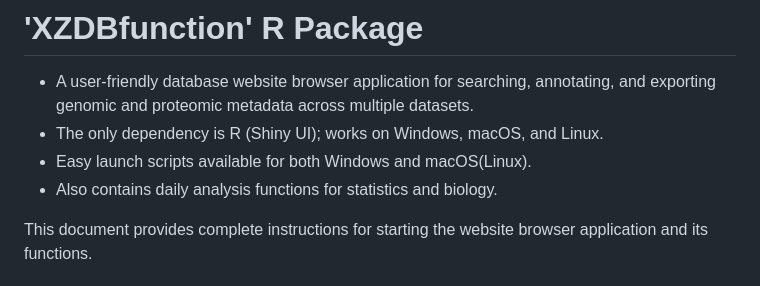
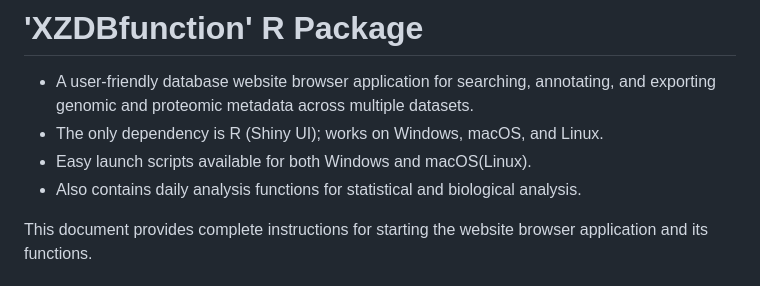
Before and after one commit to ScottCalcalas/XZDBfunction, a Markdown page: README.md, the part around the change. Rendered like a GitHub page.

```diff
--- a/README.md
+++ b/README.md
@@ -3,7 +3,7 @@
 - A user-friendly database website browser application for searching, annotating, and exporting genomic and proteomic metadata across multiple datasets.
 - The only dependency is R (Shiny UI); works on Windows, macOS, and Linux.
 - Easy launch scripts available for both Windows and macOS(Linux).
-- Also contains daily analysis functions for statistics and biology.
+- Also contains daily analysis functions for statistical and biological analysis.
 
 
 This document provides complete instructions for starting the website browser application and its functions.
```
